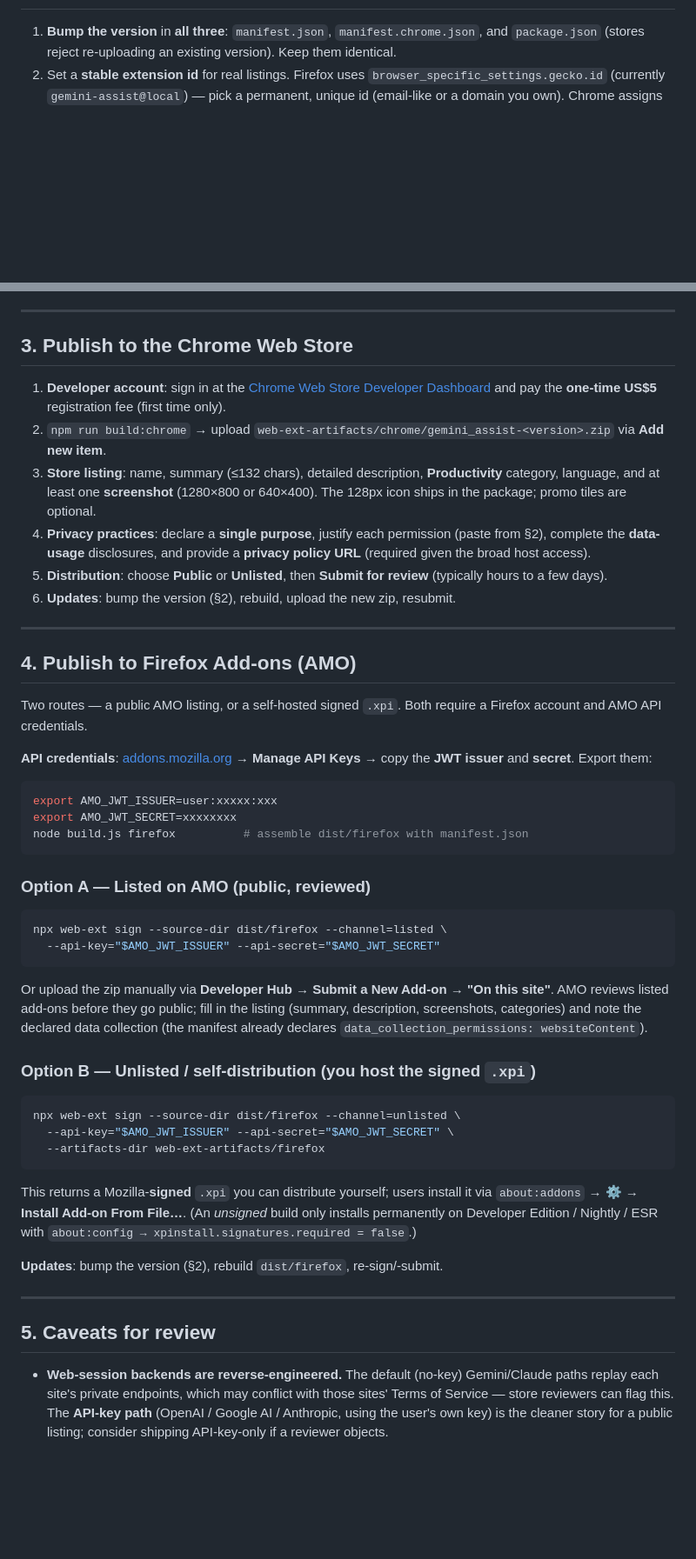
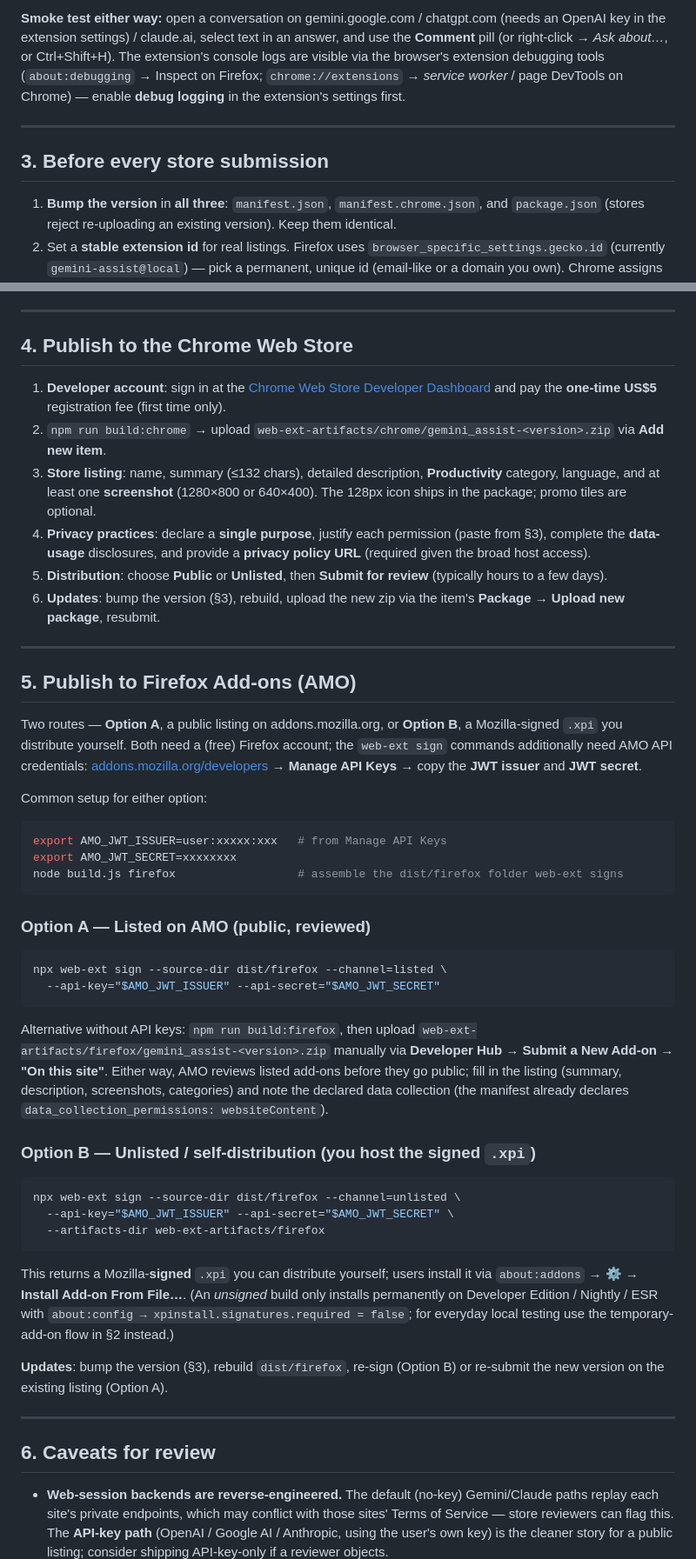
Before and after one commit to aryansk/marginalia, a Markdown page: ops/instructions.md, 2 parts joined by grey strips. Shown at 87% size. GitHub-like rendering; blank space fills up the shorter version.

````diff
--- a/ops/instructions.md
+++ b/ops/instructions.md
@@ -38,3 +79,13 @@ for s in 16 32 48 128; do rsvg-convert -w $s -h $s icons/icon.svg -o icons/icon-
+**Smoke test either way:** open a conversation on gemini.google.com / chatgpt.com
+(needs an OpenAI key in the extension settings) / claude.ai, select text in an answer,
+and use the **Comment** pill (or right-click → *Ask about…*, or Ctrl+Shift+H). The
+extension's console logs are visible via the browser's extension debugging tools
+(`about:debugging` → Inspect on Firefox; `chrome://extensions` → *service worker* /
+page DevTools on Chrome) — enable **debug logging** in the extension's settings first.
+
+---
+
+## 3. Before every store submission
 
 1. **Bump the version** in **all three**: `manifest.json`, `manifest.chrome.json`, and
    `package.json` (stores reject re-uploading an existing version). Keep them identical.
@@ -59,7 +110,7 @@ for s in 16 32 48 128; do rsvg-convert -w $s -h $s icons/icon.svg -o icons/icon-
 
 ---
 
-## 3. Publish to the Chrome Web Store
+## 4. Publish to the Chrome Web Store
 
 1. **Developer account**: sign in at the
    [Chrome Web Store Developer Dashboard](https://chrome.google.com/webstore/devconsole) and
@@ -70,25 +121,28 @@ for s in 16 32 48 128; do rsvg-convert -w $s -h $s icons/icon.svg -o icons/icon-
    category, language, and at least one **screenshot** (1280×800 or 640×400). The 128px icon
    ships in the package; promo tiles are optional.
 4. **Privacy practices**: declare a **single purpose**, justify each permission (paste from
-   §2), complete the **data-usage** disclosures, and provide a **privacy policy URL** (required
+   §3), complete the **data-usage** disclosures, and provide a **privacy policy URL** (required
    given the broad host access).
 5. **Distribution**: choose **Public** or **Unlisted**, then **Submit for review** (typically
    hours to a few days).
-6. **Updates**: bump the version (§2), rebuild, upload the new zip, resubmit.
+6. **Updates**: bump the version (§3), rebuild, upload the new zip via the item's
+   **Package → Upload new package**, resubmit.
 
 ---
 
-## 4. Publish to Firefox Add-ons (AMO)
+## 5. Publish to Firefox Add-ons (AMO)
 
-Two routes — a public AMO listing, or a self-hosted signed `.xpi`. Both require a Firefox
-account and AMO API credentials.
+Two routes — **Option A**, a public listing on addons.mozilla.org, or **Option B**, a
+Mozilla-signed `.xpi` you distribute yourself. Both need a (free) Firefox account; the
+`web-ext sign` commands additionally need AMO API credentials:
+[addons.mozilla.org/developers](https://addons.mozilla.org/developers/) →
+**Manage API Keys** → copy the **JWT issuer** and **JWT secret**.
 
-**API credentials**: [addons.mozilla.org](https://addons.mozilla.org/developers/) →
-**Manage API Keys** → copy the **JWT issuer** and **secret**. Export them:
+Common setup for either option:
 ```bash
-export AMO_JWT_ISSUER=user:xxxxx:xxx
+export AMO_JWT_ISSUER=user:xxxxx:xxx   # from Manage API Keys
 export AMO_JWT_SECRET=xxxxxxxx
-node build.js firefox          # assemble dist/firefox with manifest.json
+node build.js firefox                  # assemble the dist/firefox folder web-ext signs
 ```
 
 ### Option A — Listed on AMO (public, reviewed)
@@ -96,10 +150,12 @@ node build.js firefox          # assemble dist/firefox with manifest.json
 npx web-ext sign --source-dir dist/firefox --channel=listed \
   --api-key="$AMO_JWT_ISSUER" --api-secret="$AMO_JWT_SECRET"
 ```
-Or upload the zip manually via **Developer Hub → Submit a New Add-on → "On this site"**. AMO
-reviews listed add-ons before they go public; fill in the listing (summary, description,
-screenshots, categories) and note the declared data collection (the manifest already declares
-`data_collection_permissions: websiteContent`).
+Alternative without API keys: `npm run build:firefox`, then upload
+`web-ext-artifacts/firefox/gemini_assist-<version>.zip` manually via
+**Developer Hub → Submit a New Add-on → "On this site"**. Either way, AMO reviews
+listed add-ons before they go public; fill in the listing (summary, description,
+screenshots, categories) and note the declared data collection (the manifest already
+declares `data_collection_permissions: websiteContent`).
 
 ### Option B — Unlisted / self-distribution (you host the signed `.xpi`)
 ```bash
@@ -110,13 +166,15 @@ npx web-ext sign --source-dir dist/firefox --channel=unlisted \
 This returns a Mozilla-**signed** `.xpi` you can distribute yourself; users install it via
 `about:addons` → ⚙ → **Install Add-on From File…**. (An *unsigned* build only installs
 permanently on Developer Edition / Nightly / ESR with
-`about:config → xpinstall.signatures.required = false`.)
+`about:config → xpinstall.signatures.required = false`; for everyday local testing use
+the temporary-add-on flow in §2 instead.)
 
-**Updates**: bump the version (§2), rebuild `dist/firefox`, re-sign/-submit.
+**Updates**: bump the version (§3), rebuild `dist/firefox`, re-sign (Option B) or
+re-submit the new version on the existing listing (Option A).
 
 ---
 
-## 5. Caveats for review
+## 6. Caveats for review
 
 - **Web-session backends are reverse-engineered.** The default (no-key) Gemini/Claude paths
   replay each site's private endpoints, which may conflict with those sites' Terms of Service —
````
Also changed, not shown: other parts of ops/instructions.md (+52 -11 lines), README.md (+36 -7 lines).
